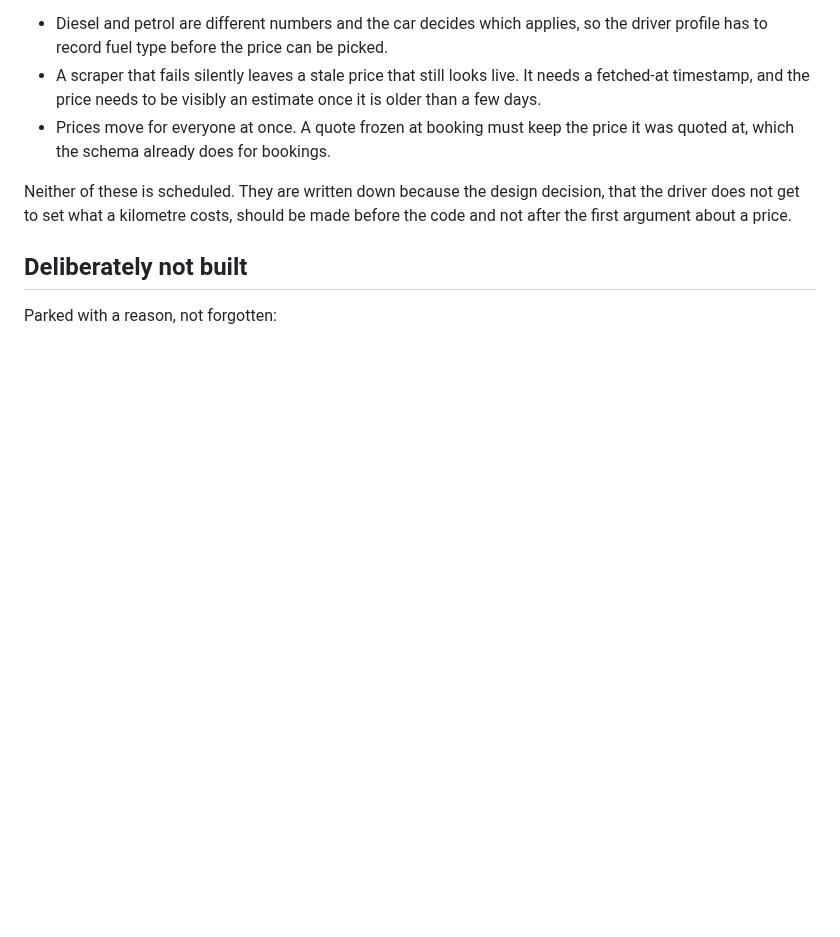
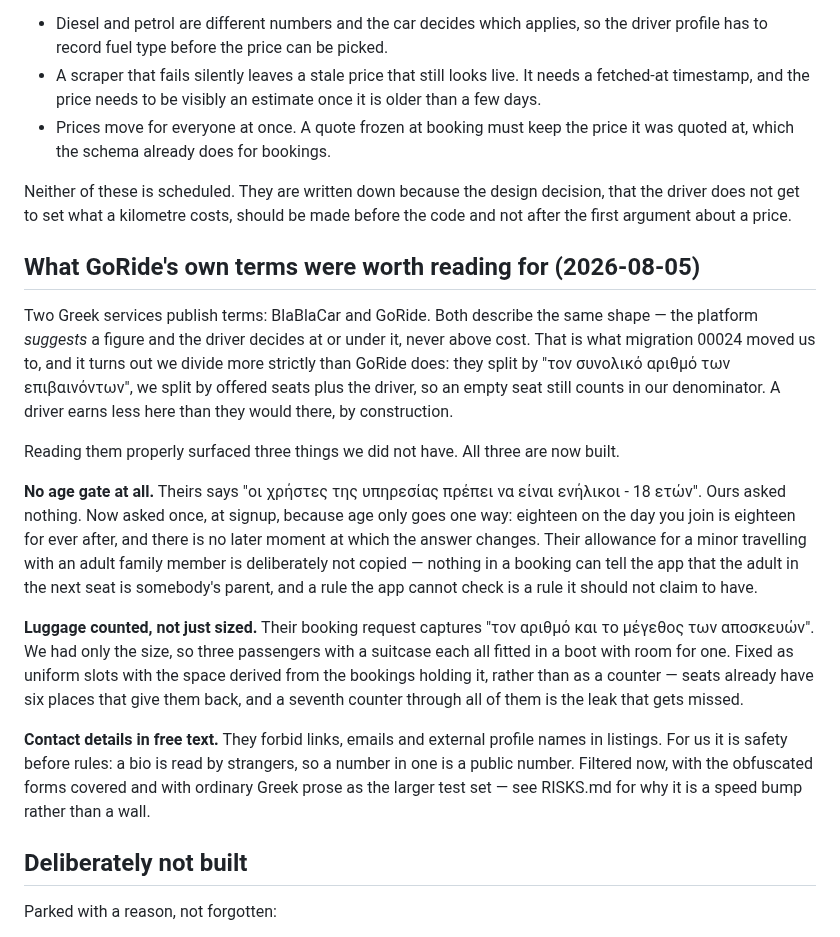
Before and after one commit to angelospk/carpool, a Markdown page: PROGRESS.md, the part around the change. GitHub-like rendering; blank space fills up the shorter version.

Commit message:
docs: what reading GoRide's terms was actually worth

```diff
--- a/PROGRESS.md
+++ b/PROGRESS.md
@@ -317,6 +317,41 @@ Neither of these is scheduled. They are written down because the design
 decision, that the driver does not get to set what a kilometre costs, should be
 made before the code and not after the first argument about a price.
 
+## What GoRide's own terms were worth reading for (2026-08-05)
+
+Two Greek services publish terms: BlaBlaCar and GoRide. Both describe the same
+shape — the platform *suggests* a figure and the driver decides at or under it,
+never above cost. That is what migration 00024 moved us to, and it turns out we
+divide more strictly than GoRide does: they split by "τον συνολικό αριθμό των
+επιβαινόντων", we split by offered seats plus the driver, so an empty seat still
+counts in our denominator. A driver earns less here than they would there, by
+construction.
+
+Reading them properly surfaced three things we did not have. All three are now
+built.
+
+**No age gate at all.** Theirs says "οι χρήστες της υπηρεσίας πρέπει να είναι
+ενήλικοι - 18 ετών". Ours asked nothing. Now asked once, at signup, because age
+only goes one way: eighteen on the day you join is eighteen for ever after, and
+there is no later moment at which the answer changes. Their allowance for a
+minor travelling with an adult family member is deliberately not copied —
+nothing in a booking can tell the app that the adult in the next seat is
+somebody's parent, and a rule the app cannot check is a rule it should not claim
+to have.
+
+**Luggage counted, not just sized.** Their booking request captures "τον αριθμό
+και το μέγεθος των αποσκευών". We had only the size, so three passengers with a
+suitcase each all fitted in a boot with room for one. Fixed as uniform slots
+with the space derived from the bookings holding it, rather than as a counter —
+seats already have six places that give them back, and a seventh counter through
+all of them is the leak that gets missed.
+
+**Contact details in free text.** They forbid links, emails and external profile
+names in listings. For us it is safety before rules: a bio is read by strangers,
+so a number in one is a public number. Filtered now, with the obfuscated forms
+covered and with ordinary Greek prose as the larger test set — see RISKS.md for
+why it is a speed bump rather than a wall.
+
 ## Deliberately not built
 
 Parked with a reason, not forgotten:
```
